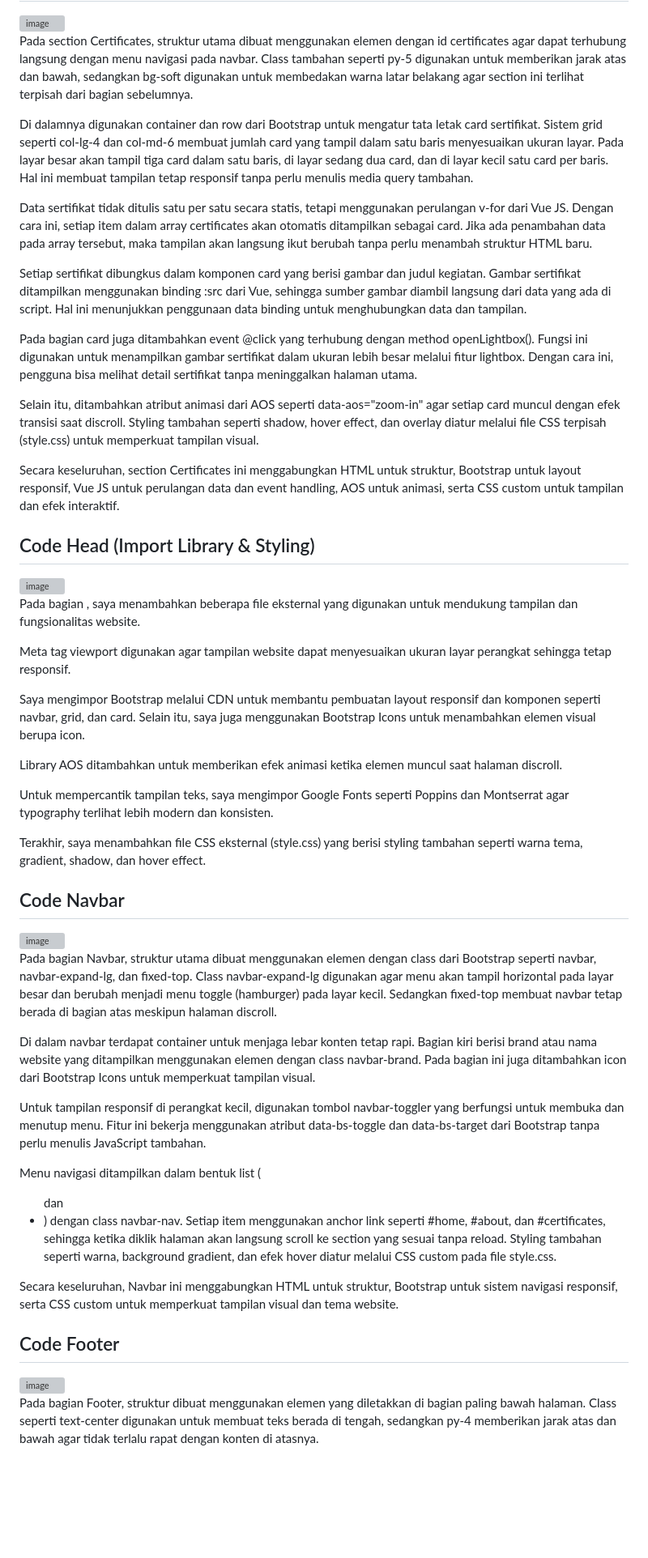
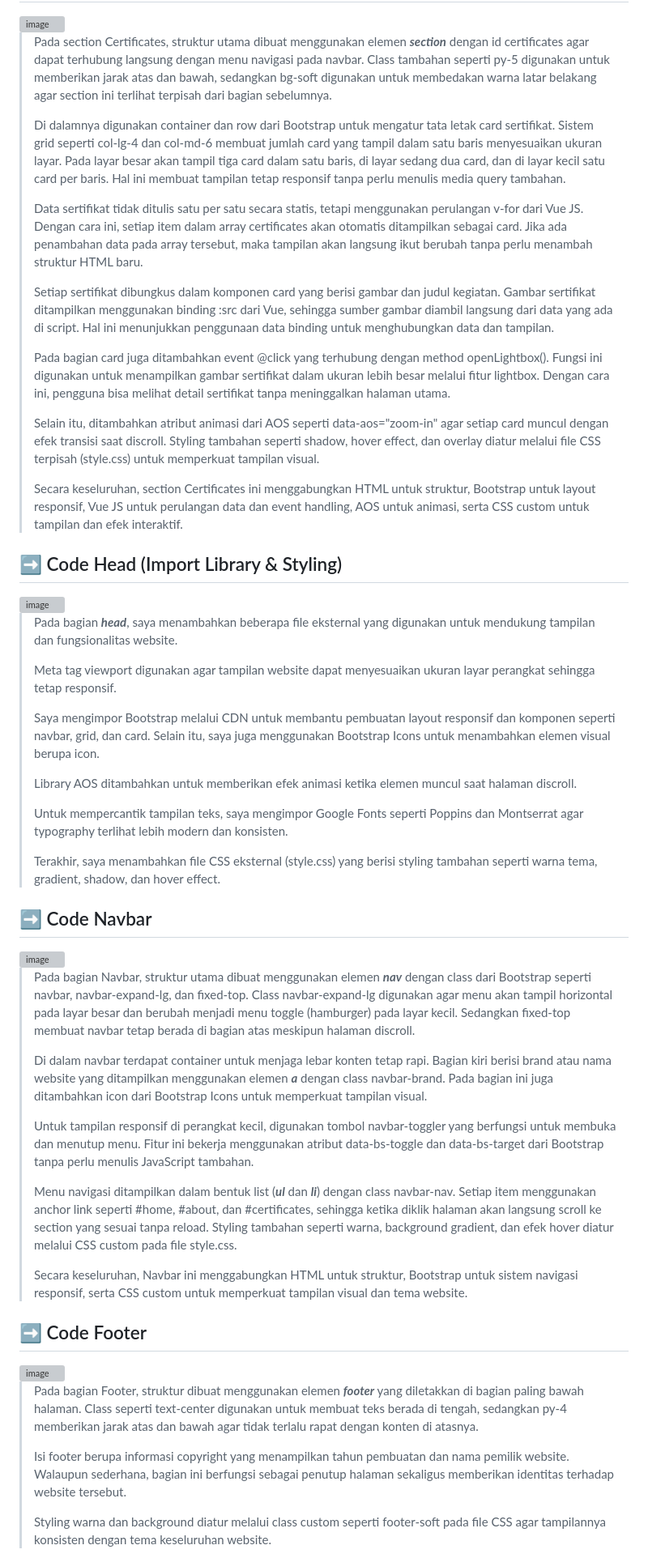
Before and after one commit to Zahraramadhani014/MINPRO1_PBW, a Markdown page: README.md, the part around one of its changes. Shown at 81% size. Rendered like a GitHub page; blank space fills up the shorter version; grey boxes are pictures that could not be loaded.

```diff
--- a/README.md
+++ b/README.md
@@ -134,53 +140,57 @@ Secara keseluruhan, section About Me ini menggabungkan HTML untuk struktur konte
 
 <img width="703" height="378" alt="image" src="https://github.com/user-attachments/assets/ad2cf9fd-f62d-4e90-baf8-c39c7aecac30" />
 
-Pada section Certificates, struktur utama dibuat menggunakan elemen <section> dengan id certificates agar dapat terhubung langsung dengan menu navigasi pada navbar. Class tambahan seperti py-5 digunakan untuk memberikan jarak atas dan bawah, sedangkan bg-soft digunakan untuk membedakan warna latar belakang agar section ini terlihat terpisah dari bagian sebelumnya.
+>Pada section Certificates, struktur utama dibuat menggunakan elemen _**section**_ dengan id certificates agar dapat terhubung langsung dengan menu navigasi pada navbar. Class tambahan seperti py-5 digunakan untuk memberikan jarak atas dan bawah, sedangkan bg-soft digunakan untuk membedakan warna latar belakang agar section ini terlihat terpisah dari bagian sebelumnya.
+>
+>Di dalamnya digunakan container dan row dari Bootstrap untuk mengatur tata letak card sertifikat. Sistem grid seperti col-lg-4 dan col-md-6 membuat jumlah card yang tampil dalam satu baris menyesuaikan ukuran layar. Pada layar besar akan tampil tiga card dalam satu baris, di layar sedang dua card, dan di layar kecil satu card per baris. Hal ini membuat tampilan tetap responsif tanpa perlu menulis media query tambahan.
+>
+>Data sertifikat tidak ditulis satu per satu secara statis, tetapi menggunakan perulangan v-for dari Vue JS. Dengan cara ini, setiap item dalam array certificates akan otomatis ditampilkan sebagai card. Jika ada penambahan data pada array tersebut, maka tampilan akan langsung ikut berubah tanpa perlu menambah struktur HTML baru.
+>
+>Setiap sertifikat dibungkus dalam komponen card yang berisi gambar dan judul kegiatan. Gambar sertifikat ditampilkan menggunakan binding :src dari Vue, sehingga sumber gambar diambil langsung dari data yang ada di script. Hal ini menunjukkan penggunaan data binding untuk menghubungkan data dan tampilan.
+>
+>Pada bagian card juga ditambahkan event @click yang terhubung dengan method openLightbox(). Fungsi ini digunakan untuk menampilkan gambar sertifikat dalam ukuran lebih besar melalui fitur lightbox. Dengan cara ini, pengguna bisa melihat detail sertifikat tanpa meninggalkan halaman utama.
+>
+>Selain itu, ditambahkan atribut animasi dari AOS seperti data-aos="zoom-in" agar setiap card muncul dengan efek transisi saat discroll. Styling tambahan seperti shadow, hover effect, dan overlay diatur melalui file CSS terpisah (style.css) untuk memperkuat tampilan visual.
+>
+>Secara keseluruhan, section Certificates ini menggabungkan HTML untuk struktur, Bootstrap untuk layout responsif, Vue JS untuk perulangan data dan event handling, AOS untuk animasi, serta CSS custom untuk tampilan dan efek interaktif.
 
-Di dalamnya digunakan container dan row dari Bootstrap untuk mengatur tata letak card sertifikat. Sistem grid seperti col-lg-4 dan col-md-6 membuat jumlah card yang tampil dalam satu baris menyesuaikan ukuran layar. Pada layar besar akan tampil tiga card dalam satu baris, di layar sedang dua card, dan di layar kecil satu card per baris. Hal ini membuat tampilan tetap responsif tanpa perlu menulis media query tambahan.
-
-Data sertifikat tidak ditulis satu per satu secara statis, tetapi menggunakan perulangan v-for dari Vue JS. Dengan cara ini, setiap item dalam array certificates akan otomatis ditampilkan sebagai card. Jika ada penambahan data pada array tersebut, maka tampilan akan langsung ikut berubah tanpa perlu menambah struktur HTML baru.
-
-Setiap sertifikat dibungkus dalam komponen card yang berisi gambar dan judul kegiatan. Gambar sertifikat ditampilkan menggunakan binding :src dari Vue, sehingga sumber gambar diambil langsung dari data yang ada di script. Hal ini menunjukkan penggunaan data binding untuk menghubungkan data dan tampilan.
-
-Pada bagian card juga ditambahkan event @click yang terhubung dengan method openLightbox(). Fungsi ini digunakan untuk menampilkan gambar sertifikat dalam ukuran lebih besar melalui fitur lightbox. Dengan cara ini, pengguna bisa melihat detail sertifikat tanpa meninggalkan halaman utama.
-
-Selain itu, ditambahkan atribut animasi dari AOS seperti data-aos="zoom-in" agar setiap card muncul dengan efek transisi saat discroll. Styling tambahan seperti shadow, hover effect, dan overlay diatur melalui file CSS terpisah (style.css) untuk memperkuat tampilan visual.
-
-Secara keseluruhan, section Certificates ini menggabungkan HTML untuk struktur, Bootstrap untuk layout responsif, Vue JS untuk perulangan data dan event handling, AOS untuk animasi, serta CSS custom untuk tampilan dan efek interaktif.
-
-## Code Head (Import Library & Styling)
+## ➡️ Code Head (Import Library & Styling)
 
 <img width="798" height="354" alt="image" src="https://github.com/user-attachments/assets/7c64bff1-5d77-4bd2-9e27-fa9bc5c51720" />
 
-Pada bagian <head>, saya menambahkan beberapa file eksternal yang digunakan untuk mendukung tampilan dan fungsionalitas website.
+>Pada bagian _**head**_, saya menambahkan beberapa file eksternal yang digunakan untuk mendukung tampilan dan fungsionalitas website.
+>
+>Meta tag viewport digunakan agar tampilan website dapat menyesuaikan ukuran layar perangkat sehingga tetap responsif.
+>
+>Saya mengimpor Bootstrap melalui CDN untuk membantu pembuatan layout responsif dan komponen seperti navbar, grid, dan card. Selain itu, saya juga menggunakan Bootstrap Icons untuk menambahkan elemen visual berupa icon.
+>
+>Library AOS ditambahkan untuk memberikan efek animasi ketika elemen muncul saat halaman discroll.
+>
+>Untuk mempercantik tampilan teks, saya mengimpor Google Fonts seperti Poppins dan Montserrat agar typography terlihat lebih modern dan konsisten.
+>
+>Terakhir, saya menambahkan file CSS eksternal (style.css) yang berisi styling tambahan seperti warna tema, gradient, shadow, dan hover effect.
 
-Meta tag viewport digunakan agar tampilan website dapat menyesuaikan ukuran layar perangkat sehingga tetap responsif.
-
-Saya mengimpor Bootstrap melalui CDN untuk membantu pembuatan layout responsif dan komponen seperti navbar, grid, dan card. Selain itu, saya juga menggunakan Bootstrap Icons untuk menambahkan elemen visual berupa icon.
-
-Library AOS ditambahkan untuk memberikan efek animasi ketika elemen muncul saat halaman discroll.
-
-Untuk mempercantik tampilan teks, saya mengimpor Google Fonts seperti Poppins dan Montserrat agar typography terlihat lebih modern dan konsisten.
-
-Terakhir, saya menambahkan file CSS eksternal (style.css) yang berisi styling tambahan seperti warna tema, gradient, shadow, dan hover effect.
-
-## Code Navbar
+## ➡️ Code Navbar
 
 <img width="800" height="329" alt="image" src="https://github.com/user-attachments/assets/9d6e7908-ce3e-4a64-9314-7e69db5185bc" />
 
-Pada bagian Navbar, struktur utama dibuat menggunakan elemen <nav> dengan class dari Bootstrap seperti navbar, navbar-expand-lg, dan fixed-top. Class navbar-expand-lg digunakan agar menu akan tampil horizontal pada layar besar dan berubah menjadi menu toggle (hamburger) pada layar kecil. Sedangkan fixed-top membuat navbar tetap berada di bagian atas meskipun halaman discroll.
+>Pada bagian Navbar, struktur utama dibuat menggunakan elemen _**nav**_ dengan class dari Bootstrap seperti navbar, navbar-expand-lg, dan fixed-top. Class navbar-expand-lg digunakan agar menu akan tampil horizontal pada layar besar dan berubah menjadi menu toggle (hamburger) pada layar kecil. Sedangkan fixed-top membuat navbar tetap berada di bagian atas meskipun halaman discroll.
+>
+>Di dalam navbar terdapat container untuk menjaga lebar konten tetap rapi. Bagian kiri berisi brand atau nama website yang ditampilkan menggunakan elemen _**a**_ dengan class navbar-brand. Pada bagian ini juga ditambahkan icon dari Bootstrap Icons untuk memperkuat tampilan visual.
+>
+>Untuk tampilan responsif di perangkat kecil, digunakan tombol navbar-toggler yang berfungsi untuk membuka dan menutup menu. Fitur ini bekerja menggunakan atribut data-bs-toggle dan data-bs-target dari Bootstrap tanpa perlu menulis JavaScript tambahan.
+>
+>Menu navigasi ditampilkan dalam bentuk list (_**ul**_ dan _**li**_) dengan class navbar-nav. Setiap item menggunakan anchor link seperti #home, #about, dan #certificates, sehingga ketika diklik halaman akan langsung scroll ke section yang sesuai tanpa reload. Styling tambahan seperti warna, background gradient, dan efek hover diatur melalui CSS custom pada file style.css.
+>
+>Secara keseluruhan, Navbar ini menggabungkan HTML untuk struktur, Bootstrap untuk sistem navigasi responsif, serta CSS custom untuk memperkuat tampilan visual dan tema website.
 
-Di dalam navbar terdapat container untuk menjaga lebar konten tetap rapi. Bagian kiri berisi brand atau nama website yang ditampilkan menggunakan elemen <a> dengan class navbar-brand. Pada bagian ini juga ditambahkan icon dari Bootstrap Icons untuk memperkuat tampilan visual.
-
-Untuk tampilan responsif di perangkat kecil, digunakan tombol navbar-toggler yang berfungsi untuk membuka dan menutup menu. Fitur ini bekerja menggunakan atribut data-bs-toggle dan data-bs-target dari Bootstrap tanpa perlu menulis JavaScript tambahan.
-
-Menu navigasi ditampilkan dalam bentuk list (<ul> dan <li>) dengan class navbar-nav. Setiap item menggunakan anchor link seperti #home, #about, dan #certificates, sehingga ketika diklik halaman akan langsung scroll ke section yang sesuai tanpa reload. Styling tambahan seperti warna, background gradient, dan efek hover diatur melalui CSS custom pada file style.css.
-
-Secara keseluruhan, Navbar ini menggabungkan HTML untuk struktur, Bootstrap untuk sistem navigasi responsif, serta CSS custom untuk memperkuat tampilan visual dan tema website.
-
-## Code Footer
+## ➡️ Code Footer
 
 <img width="404" height="84" alt="image" src="https://github.com/user-attachments/assets/6f958b9a-71ec-4a7d-803c-aee171c4c8b1" />
 
-Pada bagian Footer, struktur dibuat menggunakan elemen <footer> yang diletakkan di bagian paling bawah halaman. Class seperti text-center digunakan untuk membuat teks berada di tengah, sedangkan py-4 memberikan jarak atas dan bawah agar tidak terlalu rapat dengan konten di atasnya.
+>Pada bagian Footer, struktur dibuat menggunakan elemen _**footer**_ yang diletakkan di bagian paling bawah halaman. Class seperti text-center digunakan untuk membuat teks berada di tengah, sedangkan py-4 memberikan jarak atas dan bawah agar tidak terlalu rapat dengan konten di atasnya.
+>
+>Isi footer berupa informasi copyright yang menampilkan tahun pembuatan dan nama pemilik website. Walaupun sederhana, bagian ini berfungsi sebagai penutup halaman sekaligus memberikan identitas terhadap website tersebut.
+>
+>Styling warna dan background diatur melalui class custom seperti footer-soft pada file CSS agar tampilannya konsisten dengan tema keseluruhan website.
 
```
Also changed, not shown: other parts of README.md (+69 -37 lines).
